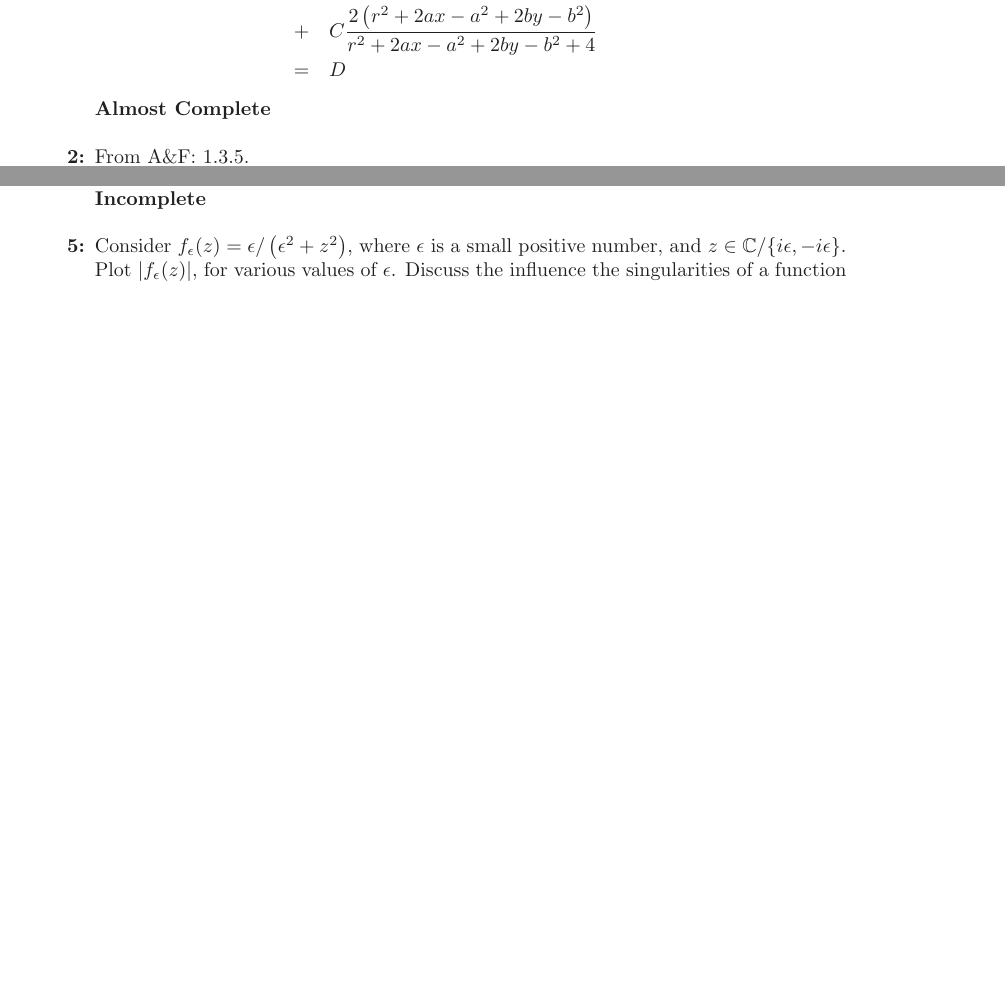
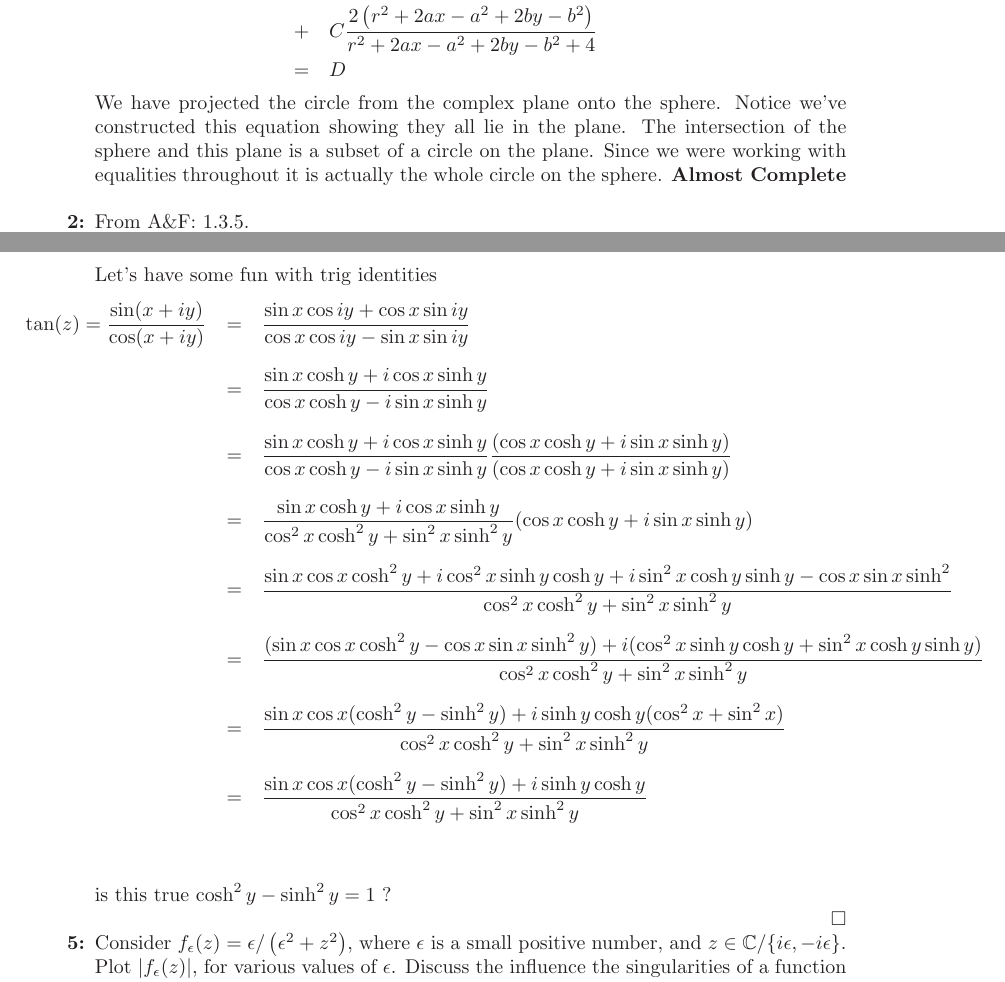
Before and after one commit to hunter-lybbert/uw-central, a LaTeX problem sheet (complex_analysis/hw_02/hw02.tex): two parts of pages 2 and 3 of 8 before the commit and two parts of pages 2 and 5 of 9 after it, joined at a grey line, cut so that both start at the same text, the shorter picture padded with empty space. Compiled offline with pdfLaTeX.

Commit message:
Done with 3 almost done with 4.

```diff
--- a/complex_analysis/hw_02/hw02.tex
+++ b/complex_analysis/hw_02/hw02.tex
@@ -91,6 +91,7 @@ Then our equation is
 &+& C\frac{2\left(r^2 +2ax - a^2 +2by - b^2\right)}{r^2 +2ax - a^2 +2by - b^2 + 4} \\
 &=& D
 \end{eqnarray*}
+We have projected the circle from the complex plane onto the sphere. Notice we've constructed this equation showing they all lie in the plane. The intersection of the sphere and this plane is a subset of a circle on the plane. Since we were working with equalities throughout it is actually the whole circle on the sphere.
 \textbf{Almost Complete} \\
 
 \item From A\&F: 1.3.5.\\
@@ -151,7 +167,20 @@ Therefore $f(z) = \Im(z)$ is nowhere differentiable. \\
   conclude about the zeroes of $\tanh (z)=\sinh (z) / \cosh (z), z \in
   \mathbb C$?\\
 \textit{Solution:} \\
-\textbf{Incomplete} \\
+Let's have some fun with trig identities
+\begin{eqnarray*}
+\tan(z) = \frac{\sin(x + iy)}{\cos(x + iy)} &=& \frac{\sin x\cos iy + \cos x \sin iy }{\cos x \cos iy  - \sin x \sin iy} \\ \\
+							  &=& \frac{\sin x\cosh y + i \cos x \sinh y }{\cos x \cosh y  - i\sin x \sinh y } \\ \\
+							  &=& \frac{\sin x\cosh y + i \cos x \sinh y }{\cos x \cosh y  - i\sin x \sinh y } \frac{(\cos x \cosh y  + i\sin x \sinh y )}{(\cos x \cosh y  + i\sin x \sinh y )} \\ \\
+							  &=& \frac{\sin x\cosh y + i \cos x \sinh y }{\cos^2 x \cosh^2 y  + \sin^2 x \sinh^2 y } (\cos x \cosh y  + i\sin x \sinh y ) \\ \\
+							  &=& \frac{\sin x \cos x\cosh^2 y + i \cos^2 x \sinh y \cosh y + i\sin^2 x\cosh y \sinh y - \cos x \sin x  \sinh^2} {\cos^2 x \cosh^2 y  + \sin^2 x \sinh^2 y } \\ \\
+							  &=& \frac{(\sin x \cos x\cosh^2 y - \cos x \sin x  \sinh^2 y) + i (\cos^2 x \sinh y \cosh y + \sin^2 x\cosh y \sinh y)} {\cos^2 x \cosh^2 y  + \sin^2 x \sinh^2 y } \\ \\
+							  &=& \frac{\sin x \cos x(\cosh^2 y - \sinh^2 y) + i \sinh y \cosh y (\cos^2 x + \sin^2 x)} {\cos^2 x \cosh^2 y  + \sin^2 x \sinh^2 y } \\ \\
+							  &=& \frac{\sin x \cos x(\cosh^2 y - \sinh^2 y) + i \sinh y \cosh y } {\cos^2 x \cosh^2 y  + \sin^2 x \sinh^2 y } \\ \\
+\end{eqnarray*}
+is this true $ \cosh^2 y - \sinh^2 y = 1$ ? \\
+\qed
+
 \item Consider $f_\epsilon(z)=\epsilon /\left(\epsilon^2+z^2\right)$, where
   $\epsilon$ is a small positive number, and $z \in \mathbb{C} /\{i
   \epsilon,-i \epsilon\}$. Plot $\left|f_\epsilon(z)\right|$, for various
```
Also changed, not shown: complex_analysis/hw_02/hw02.pdf, complex_analysis/hw_02/hw02.tex (17 more changed lines).
